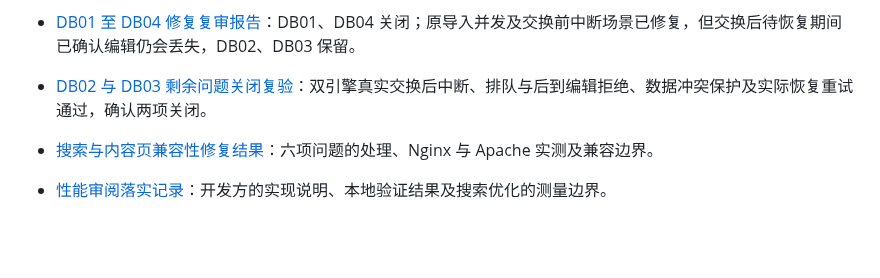
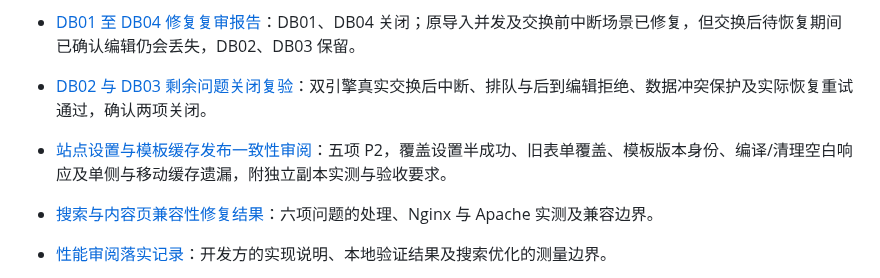
Before and after one commit to fengcms/fengcms, a Markdown page: docs/README.md, the part around the change. Drawn GitHub-style; blank space fills up the shorter version.

Commit message:
docs(template): 记录设置与模板缓存一致性审阅

```diff
--- a/docs/README.md
+++ b/docs/README.md
@@ -24,6 +24,7 @@
 - [数据库备份与恢复一致性审阅](DATABASE_BACKUP_RECOVERY_REVIEW_2026-10-28.md)：四项 P2 问题，覆盖结构快照、导入与业务写入并发、连接中断残留及备份锁预算，附隔离库重放和文件配套恢复边界。
 - [DB01 至 DB04 修复复审报告](DATABASE_BACKUP_RECOVERY_RECHECK_2026-10-28.md)：DB01、DB04 关闭；原导入并发及交换前中断场景已修复，但交换后待恢复期间已确认编辑仍会丢失，DB02、DB03 保留。
 - [DB02 与 DB03 剩余问题关闭复验](DATABASE_BACKUP_DB02_DB03_CLOSURE_2026-10-28.md)：双引擎真实交换后中断、排队与后到编辑拒绝、数据冲突保护及实际恢复重试通过，确认两项关闭。
+- [站点设置与模板缓存发布一致性审阅](SETTINGS_TEMPLATE_CACHE_REVIEW_2026-10-28.md)：五项 P2，覆盖设置半成功、旧表单覆盖、模板版本身份、编译/清理空白响应及单侧与移动缓存遗漏，附独立副本实测与验收要求。
 - [搜索与内容页兼容性修复结果](SEARCH_CONTENT_COMPATIBILITY_FIX_2026-10-27.md)：六项问题的处理、Nginx 与 Apache 实测及兼容边界。
 - [性能审阅落实记录](PERFORMANCE_OPTIMIZATION_2026-10-27.md)：开发方的实现说明、本地验证结果及搜索优化的测量边界。
 - [性能测量与优化判定](PERFORMANCE_MEASUREMENT_PLAN.md)：性能基线、执行计划、复测指标和优化合入门槛。
```
Also changed, not shown: docs/SETTINGS_TEMPLATE_CACHE_REVIEW_2026-10-28.md (added, +108 -0 lines).
